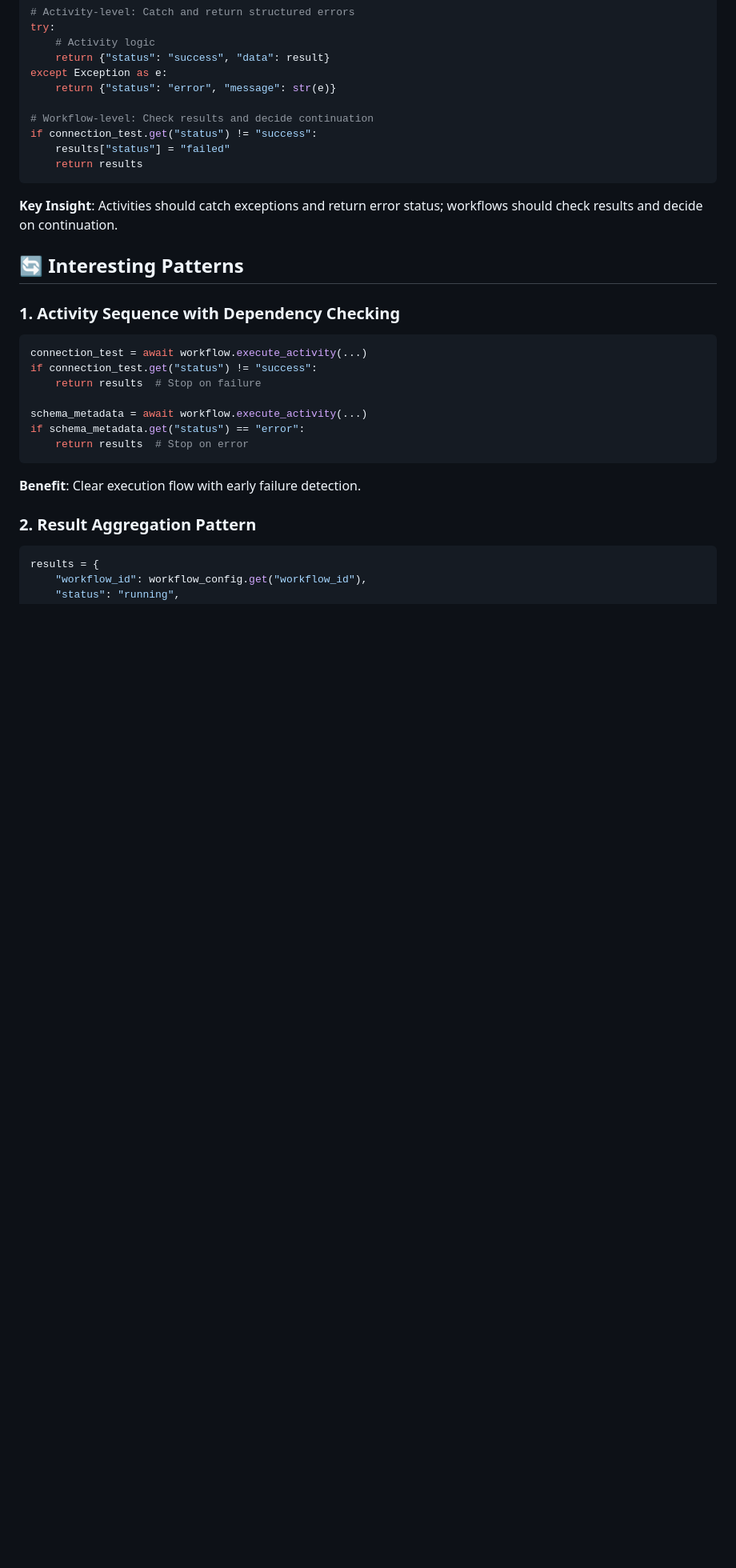
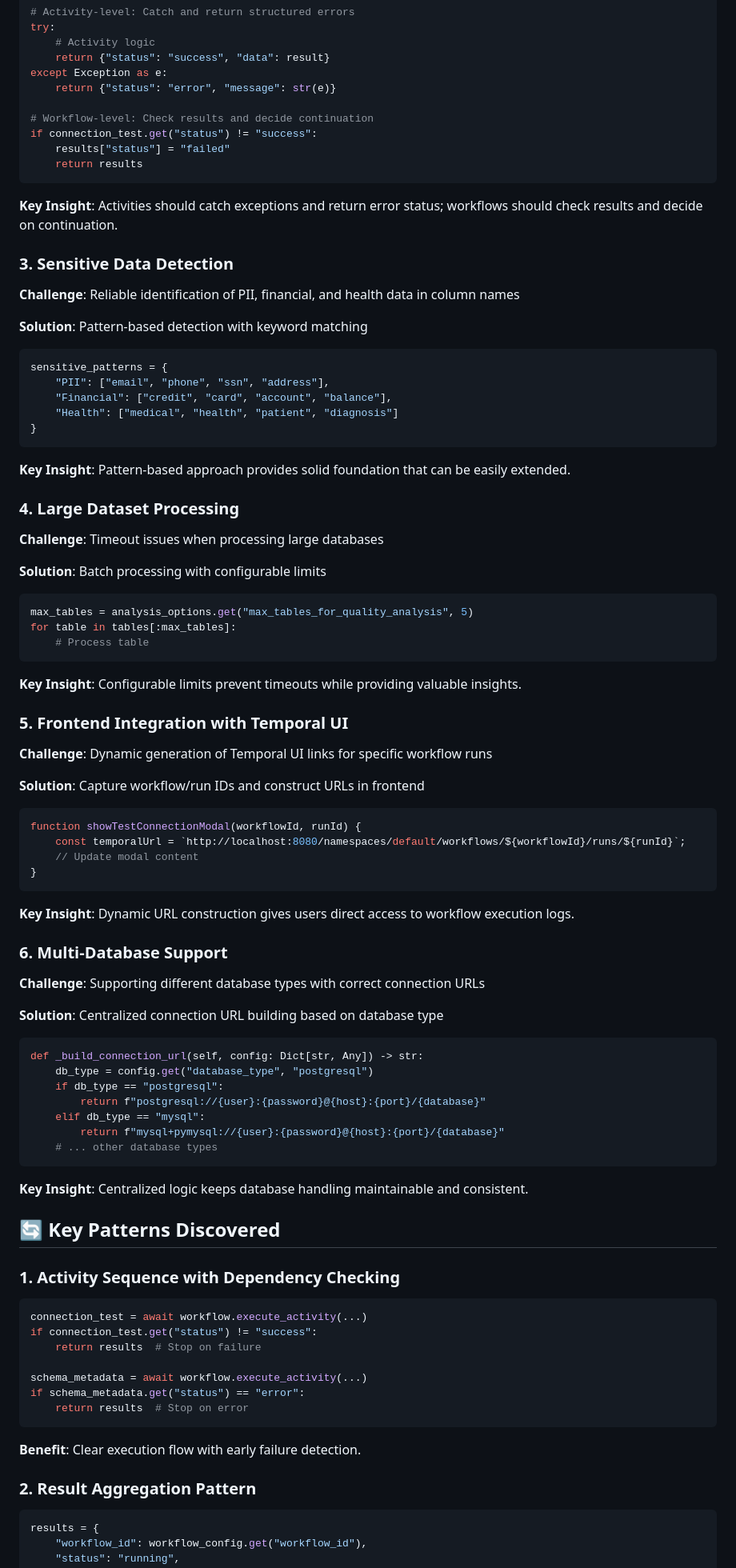
Before and after one commit to siddanth-6365/me-a, a Markdown page: docs/FRAMEWORK_NOTES.md, the part around one of its changes. Shown at 80% size. Rendered like a GitHub page; blank space fills up the shorter version.

Commit message:
updated framework_notes

````diff
--- a/docs/FRAMEWORK_NOTES.md
+++ b/docs/FRAMEWORK_NOTES.md
@@ -71,7 +46,62 @@ if connection_test.get("status") != "success":
 
 **Key Insight**: Activities should catch exceptions and return error status; workflows should check results and decide on continuation.
 
-## 🔄 **Interesting Patterns**
+### **3. Sensitive Data Detection**
+**Challenge**: Reliable identification of PII, financial, and health data in column names
+
+**Solution**: Pattern-based detection with keyword matching
+```python
+sensitive_patterns = {
+    "PII": ["email", "phone", "ssn", "address"],
+    "Financial": ["credit", "card", "account", "balance"],
+    "Health": ["medical", "health", "patient", "diagnosis"]
+}
+```
+
+**Key Insight**: Pattern-based approach provides solid foundation that can be easily extended.
+
+### **4. Large Dataset Processing**
+**Challenge**: Timeout issues when processing large databases
+
+**Solution**: Batch processing with configurable limits
+```python
+max_tables = analysis_options.get("max_tables_for_quality_analysis", 5)
+for table in tables[:max_tables]:
+    # Process table
+```
+
+**Key Insight**: Configurable limits prevent timeouts while providing valuable insights.
+
+### **5. Frontend Integration with Temporal UI**
+**Challenge**: Dynamic generation of Temporal UI links for specific workflow runs
+
+**Solution**: Capture workflow/run IDs and construct URLs in frontend
+```javascript
+function showTestConnectionModal(workflowId, runId) {
+    const temporalUrl = `http://localhost:8080/namespaces/default/workflows/${workflowId}/runs/${runId}`;
+    // Update modal content
+}
+```
+
+**Key Insight**: Dynamic URL construction gives users direct access to workflow execution logs.
+
+### **6. Multi-Database Support**
+**Challenge**: Supporting different database types with correct connection URLs
+
+**Solution**: Centralized connection URL building based on database type
+```python
+def _build_connection_url(self, config: Dict[str, Any]) -> str:
+    db_type = config.get("database_type", "postgresql")
+    if db_type == "postgresql":
+        return f"postgresql://{user}:{password}@{host}:{port}/{database}"
+    elif db_type == "mysql":
+        return f"mysql+pymysql://{user}:{password}@{host}:{port}/{database}"
+    # ... other database types
+```
+
+**Key Insight**: Centralized logic keeps database handling maintainable and consistent.
+
+## 🔄 **Key Patterns Discovered**
 
 ### **1. Activity Sequence with Dependency Checking**
 ```python
````
Also changed, not shown: other parts of docs/FRAMEWORK_NOTES.md (+5 -50 lines), docs/ARCHITECTURE.md (+1 -16 lines).
